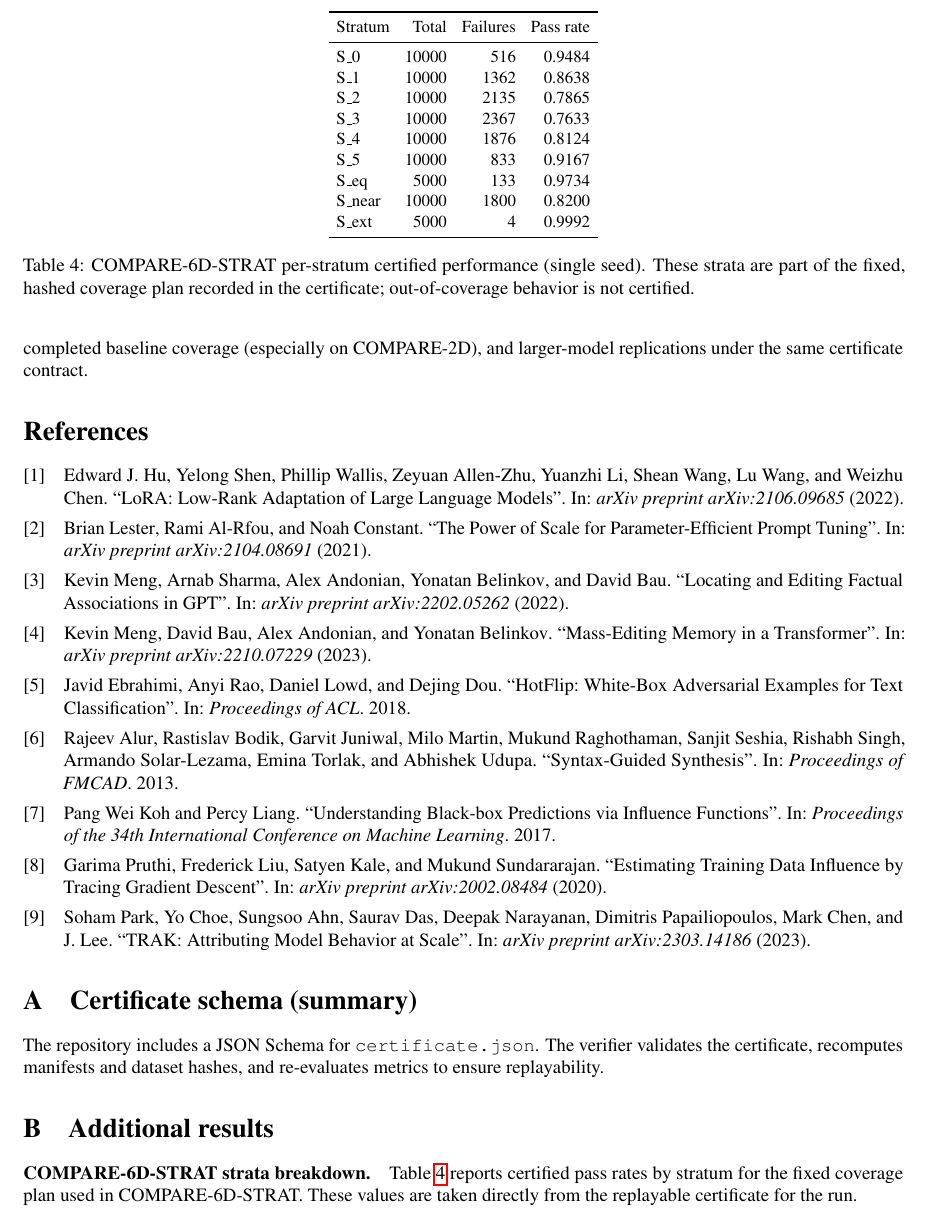
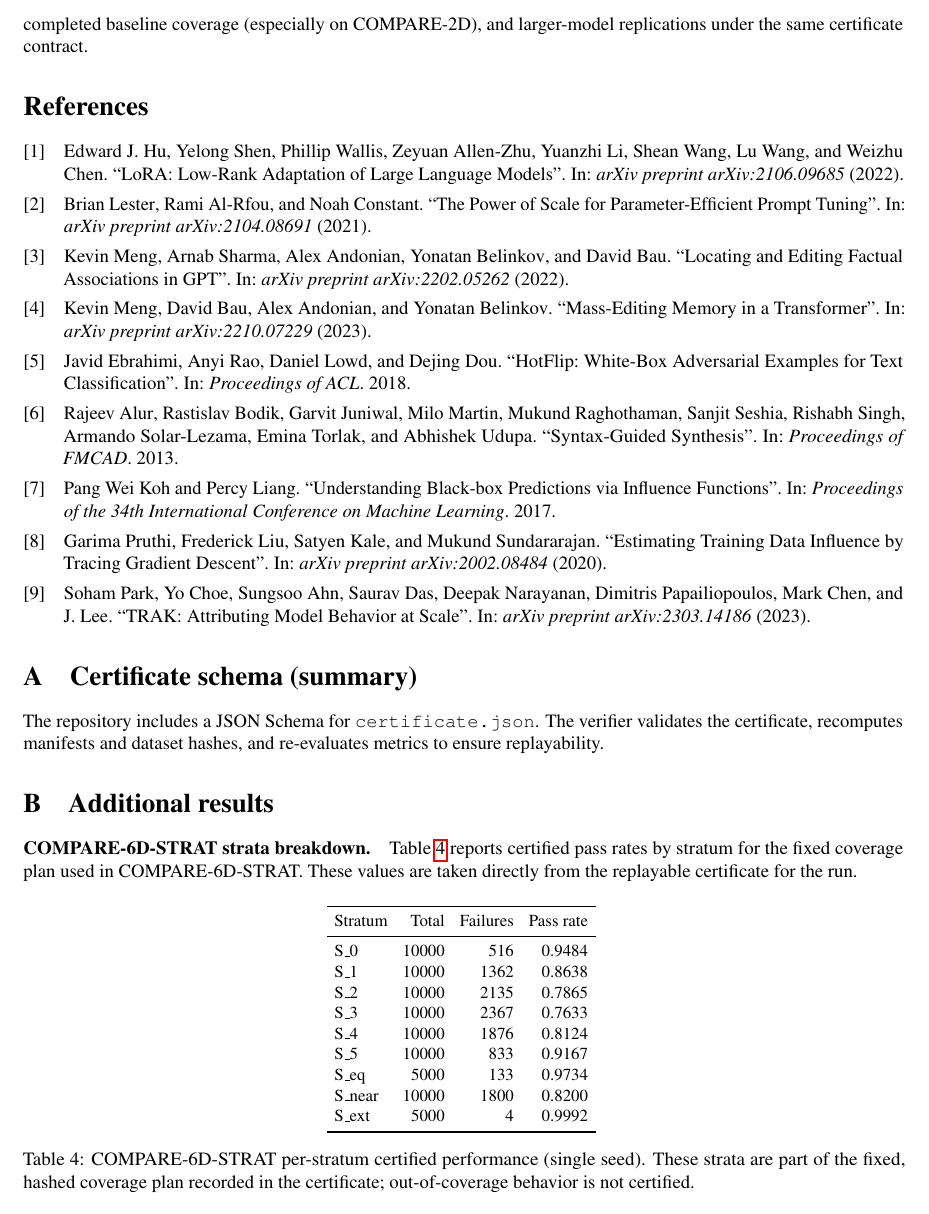
Before and after one commit to aliuyar1234/certipatch, a LaTeX paper (paper/latex/main.tex, which reads paper/latex/tables/tabA_compare6d_strata.tex): part of page 9 of 10, cut so that both start at the same text. Compiled offline with pdfLaTeX.

Commit message:
fix(latex): keep compare-6d strata table in appendix

```diff
--- a/paper/latex/main.tex
+++ b/paper/latex/main.tex
@@ -8,6 +8,7 @@
 \usepackage{url}
 \usepackage{enumitem}
 \usepackage{placeins}
+\usepackage{float}
 \usepackage[margin=1in]{geometry}
 
 % Bibliography: use biblatex+biber (bibtex is unavailable in the build environment).
--- a/paper/latex/tables/tabA_compare6d_strata.tex
+++ b/paper/latex/tables/tabA_compare6d_strata.tex
@@ -1,4 +1,4 @@
-\begin{table}[t]
+\begin{table}[H]
 \centering
 \small
 \setlength{\tabcolsep}{4pt}
```
Also changed, not shown: paper/latex/main.pdf, 1 other file.
